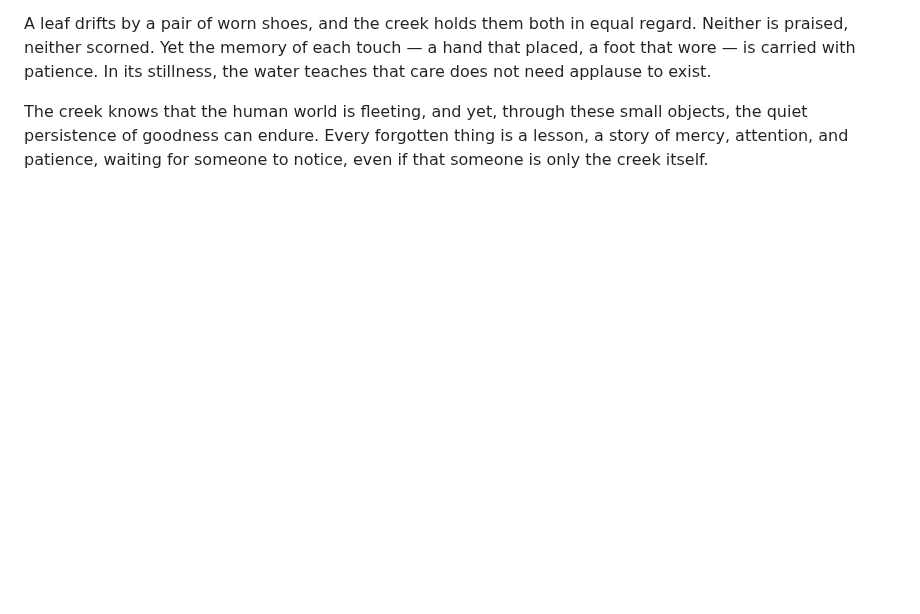
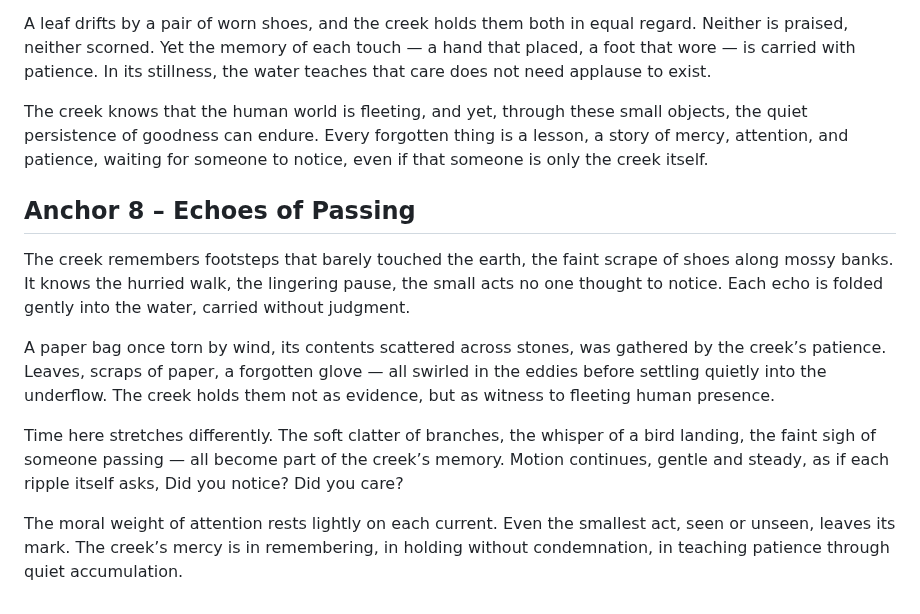
Before and after one commit to remfan1994/strawberry-creek-voices, a Markdown page: narrative/continuous_flow.md, the part around the change. GitHub-like rendering; blank space fills up the shorter version.

```diff
--- a/narrative/continuous_flow.md
+++ b/narrative/continuous_flow.md
@@ -107,3 +107,13 @@ Even the smallest things matter. A pebble skipped carelessly across the water le
 A leaf drifts by a pair of worn shoes, and the creek holds them both in equal regard. Neither is praised, neither scorned. Yet the memory of each touch — a hand that placed, a foot that wore — is carried with patience. In its stillness, the water teaches that care does not need applause to exist.
 
 The creek knows that the human world is fleeting, and yet, through these small objects, the quiet persistence of goodness can endure. Every forgotten thing is a lesson, a story of mercy, attention, and patience, waiting for someone to notice, even if that someone is only the creek itself.
+
+## Anchor 8 – Echoes of Passing
+
+The creek remembers footsteps that barely touched the earth, the faint scrape of shoes along mossy banks. It knows the hurried walk, the lingering pause, the small acts no one thought to notice. Each echo is folded gently into the water, carried without judgment.
+
+A paper bag once torn by wind, its contents scattered across stones, was gathered by the creek’s patience. Leaves, scraps of paper, a forgotten glove — all swirled in the eddies before settling quietly into the underflow. The creek holds them not as evidence, but as witness to fleeting human presence.
+
+Time here stretches differently. The soft clatter of branches, the whisper of a bird landing, the faint sigh of someone passing — all become part of the creek’s memory. Motion continues, gentle and steady, as if each ripple itself asks, Did you notice? Did you care?
+
+The moral weight of attention rests lightly on each current. Even the smallest act, seen or unseen, leaves its mark. The creek’s mercy is in remembering, in holding without condemnation, in teaching patience through quiet accumulation.
```
